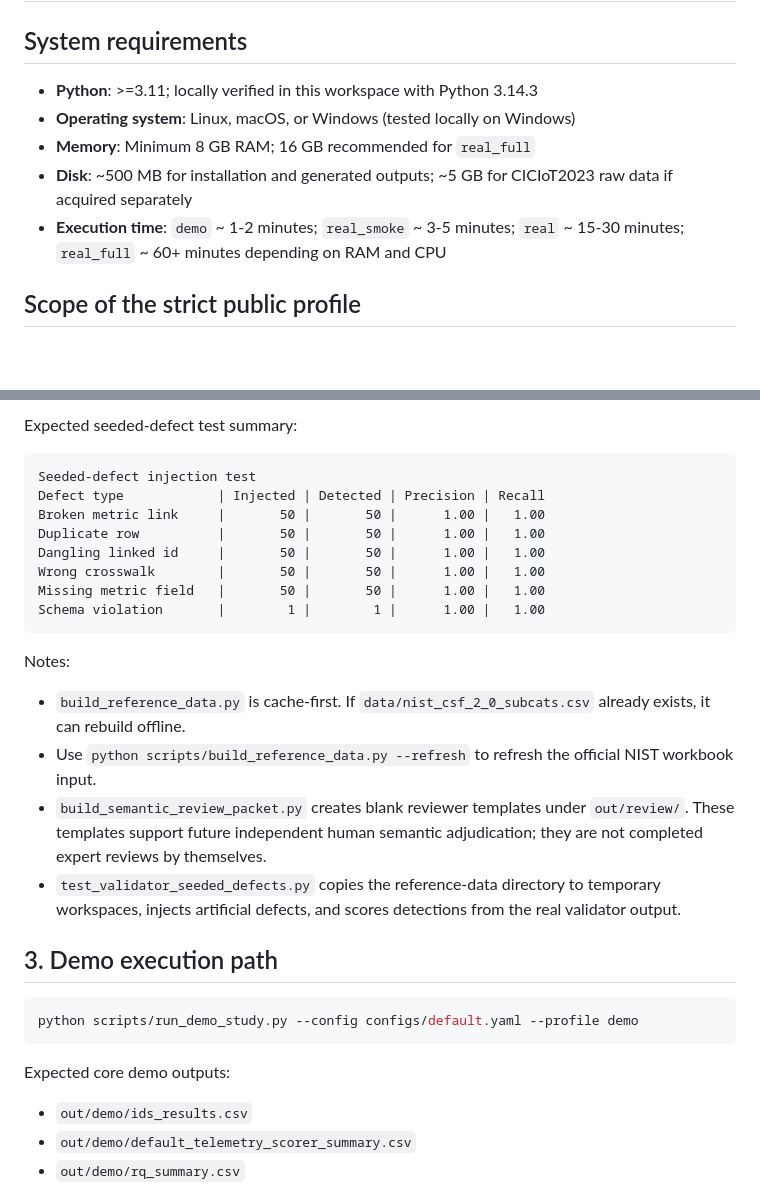
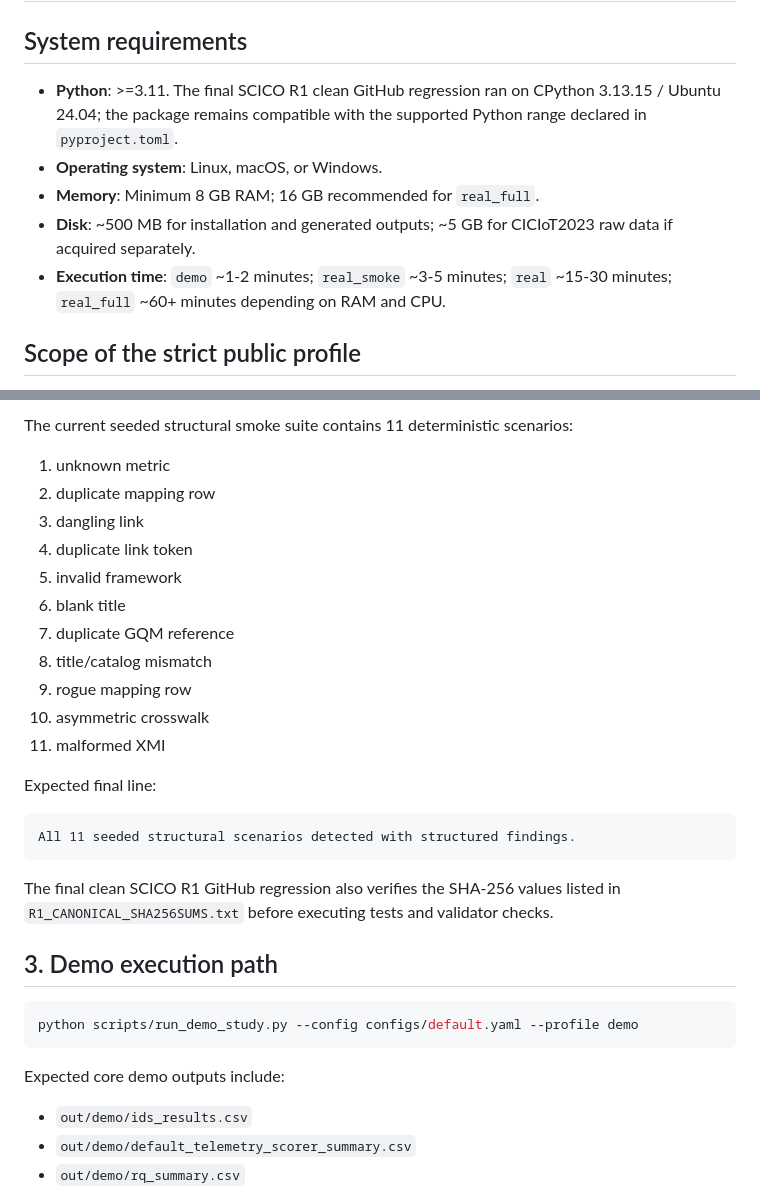
Before and after one commit to ErcanErkalkan/AI_Enabled_Standards_Aligned_Security_Risk_Management, a Markdown page: software/RUN.md, 2 parts joined by grey strips. Drawn GitHub-style; blank space fills up the shorter version.

````diff
--- a/software/RUN.md
+++ b/software/RUN.md
@@ -2,11 +2,11 @@
 
 ## System requirements
 
-- **Python**: >=3.11; locally verified in this workspace with Python 3.14.3
-- **Operating system**: Linux, macOS, or Windows (tested locally on Windows)
-- **Memory**: Minimum 8 GB RAM; 16 GB recommended for `real_full`
-- **Disk**: ~500 MB for installation and generated outputs; ~5 GB for CICIoT2023 raw data if acquired separately
-- **Execution time**: `demo` ~ 1-2 minutes; `real_smoke` ~ 3-5 minutes; `real` ~ 15-30 minutes; `real_full` ~ 60+ minutes depending on RAM and CPU
+- **Python**: >=3.11. The final SCICO R1 clean GitHub regression ran on CPython 3.13.15 / Ubuntu 24.04; the package remains compatible with the supported Python range declared in `pyproject.toml`.
+- **Operating system**: Linux, macOS, or Windows.
+- **Memory**: Minimum 8 GB RAM; 16 GB recommended for `real_full`.
+- **Disk**: ~500 MB for installation and generated outputs; ~5 GB for CICIoT2023 raw data if acquired separately.
+- **Execution time**: `demo` ~1-2 minutes; `real_smoke` ~3-5 minutes; `real` ~15-30 minutes; `real_full` ~60+ minutes depending on RAM and CPU.
 
 ## Scope of the strict public profile
 
@@ -87,24 +90,26 @@ Informative-reference crosswalk mismatches (official ISO<->NIST refs): 0
 ```
 
-Expected seeded-defect test summary:
+The current seeded structural smoke suite contains 11 deterministic scenarios:
+
+1. unknown metric
+2. duplicate mapping row
+3. dangling link
+4. duplicate link token
+5. invalid framework
+6. blank title
+7. duplicate GQM reference
+8. title/catalog mismatch
+9. rogue mapping row
+10. asymmetric crosswalk
+11. malformed XMI
+
+Expected final line:
 
 ```text
-Seeded-defect injection test
-Defect type            | Injected | Detected | Precision | Recall
-Broken metric link     |       50 |       50 |      1.00 |   1.00
-Duplicate row          |       50 |       50 |      1.00 |   1.00
-Dangling linked id     |       50 |       50 |      1.00 |   1.00
-Wrong crosswalk        |       50 |       50 |      1.00 |   1.00
-Missing metric field   |       50 |       50 |      1.00 |   1.00
-Schema violation       |        1 |        1 |      1.00 |   1.00
+All 11 seeded structural scenarios detected with structured findings.
 ```
 
-Notes:
-
-- `build_reference_data.py` is cache-first. If `data/nist_csf_2_0_subcats.csv` already exists, it can rebuild offline.
-- Use `python scripts/build_reference_data.py --refresh` to refresh the official NIST workbook input.
-- `build_semantic_review_packet.py` creates blank reviewer templates under `out/review/`. These templates support future independent human semantic adjudication; they are not completed expert reviews by themselves.
-- `test_validator_seeded_defects.py` copies the reference-data directory to temporary workspaces, injects artificial defects, and scores detections from the real validator output.
+The final clean SCICO R1 GitHub regression also verifies the SHA-256 values listed in `R1_CANONICAL_SHA256SUMS.txt` before executing tests and validator checks.
 
 ## 3. Demo execution path
 
@@ -112,7 +117,7 @@ Notes:
 python scripts/run_demo_study.py --config configs/default.yaml --profile demo
 ```
 
-Expected core demo outputs:
+Expected core demo outputs include:
 
 - `out/demo/ids_results.csv`
 - `out/demo/default_telemetry_scorer_summary.csv`
````
Also changed, not shown: other parts of software/RUN.md (+30 -17 lines).
